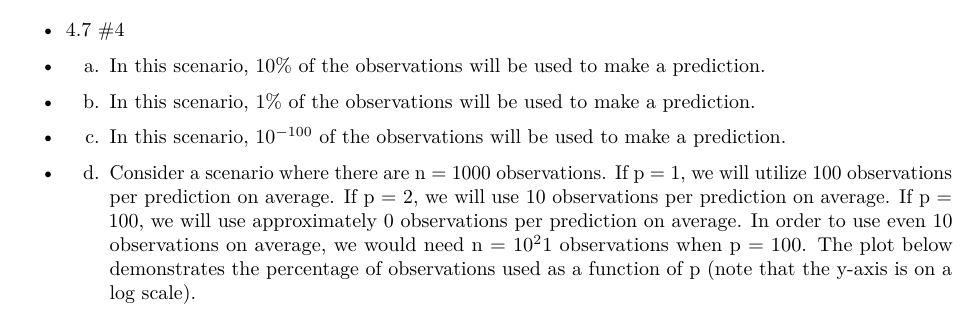
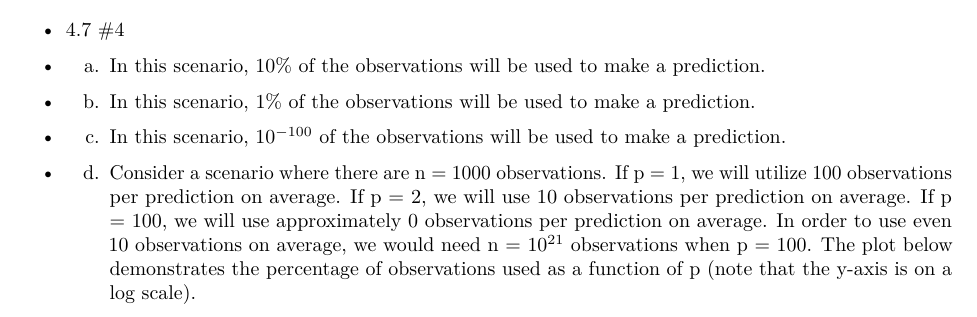
Before and after one commit to davidluizrusso/davidluizrusso-CMU-Applied-Data-Analysis-W17, an R Markdown document (Assignments/Week_5_Assignment.Rmd): part of the page, cut so that both start at the same text. The pictures show the output file Assignments/Week_5_Assignment.pdf that the author committed with the source.

Commit message:
Fixed formatting issue

````diff
--- a/Assignments/Week_5_Assignment.Rmd
+++ b/Assignments/Week_5_Assignment.Rmd
@@ -23,7 +23,7 @@ In this scenario, 1% of the observations will be used to make a prediction.
 In this scenario, $10^{-100}$ of the observations will be used to make a prediction.
 
   + d.
-Consider a scenario where there are n = 1000 observations. If p = 1, we will utilize 100 observations per prediction on average. If p = 2, we will use 10 observations per prediction on average. If p = 100, we will use approximately 0 observations per prediction on average. In order to use even 10 observations on average, we would need n = $10^21$ observations when p = 100. The plot below demonstrates the percentage of observations used as a function of p (note that the y-axis is on a log scale).
+Consider a scenario where there are n = 1000 observations. If p = 1, we will utilize 100 observations per prediction on average. If p = 2, we will use 10 observations per prediction on average. If p = 100, we will use approximately 0 observations per prediction on average. In order to use even 10 observations on average, we would need n = $10^{21}$ observations when p = 100. The plot below demonstrates the percentage of observations used as a function of p (note that the y-axis is on a log scale).
 
 ```{r, echo = FALSE}
 
````
Also changed, not shown: Assignments/Week_5_Assignment.pdf, 1 other file.
